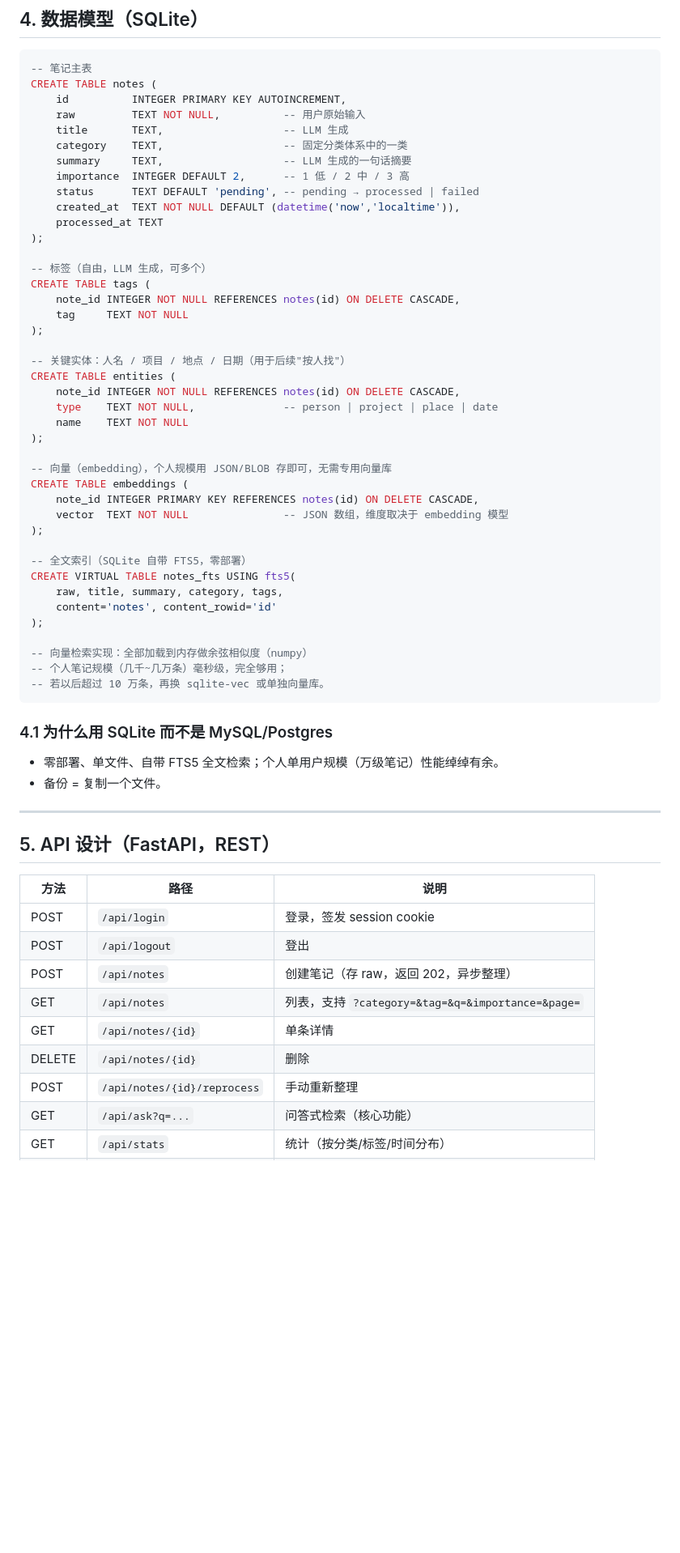
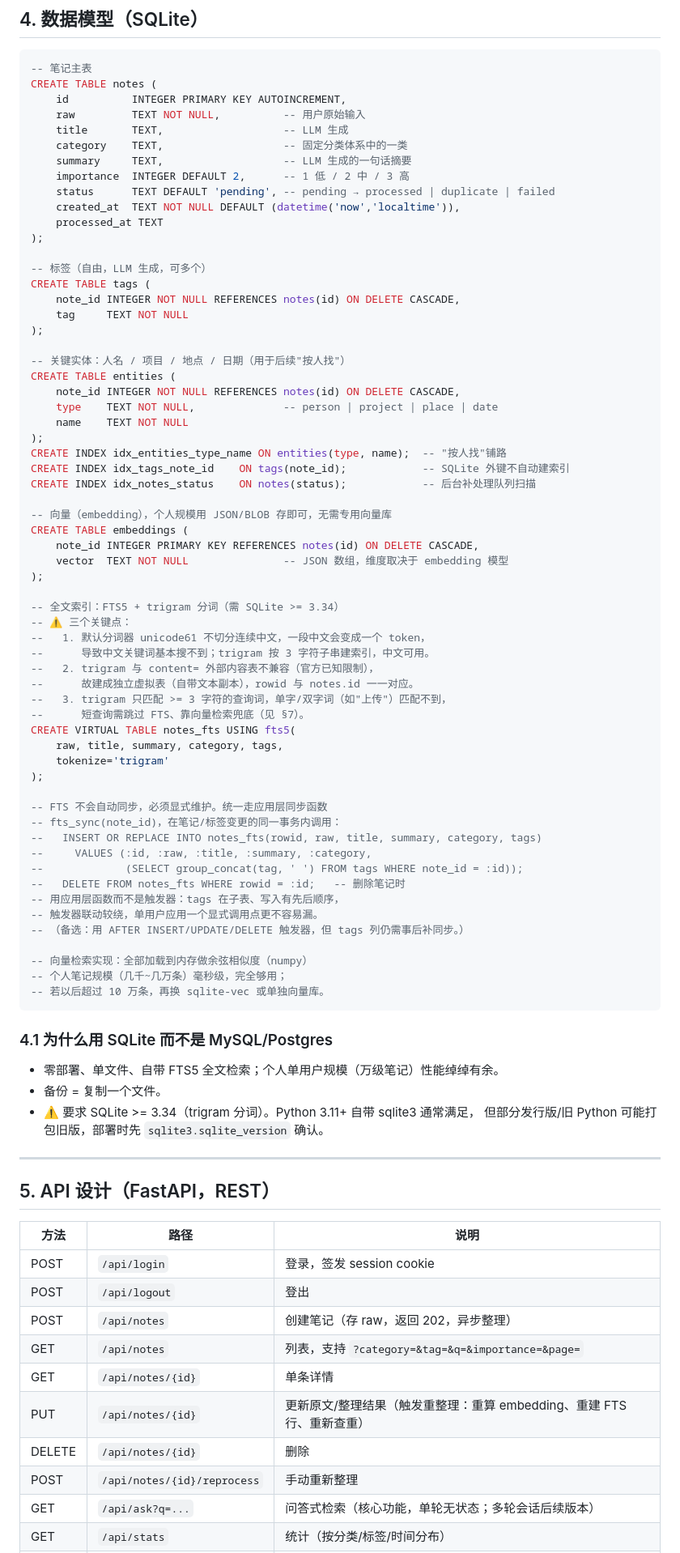
Before and after one commit to divine-GH/TalkShelf, a Markdown page: 设计文档.md, the part around one of its changes. Shown at 81% size. Rendered like a GitHub page; blank space fills up the shorter version.

```diff
--- a/设计文档.md
+++ b/设计文档.md
@@ -79,7 +80,7 @@ CREATE TABLE notes (
     category    TEXT,                   -- 固定分类体系中的一类
     summary     TEXT,                   -- LLM 生成的一句话摘要
     importance  INTEGER DEFAULT 2,      -- 1 低 / 2 中 / 3 高
-    status      TEXT DEFAULT 'pending', -- pending → processed | failed
+    status      TEXT DEFAULT 'pending', -- pending → processed | duplicate | failed
     created_at  TEXT NOT NULL DEFAULT (datetime('now','localtime')),
     processed_at TEXT
 );
@@ -96,6 +97,9 @@ CREATE TABLE entities (
     type    TEXT NOT NULL,              -- person | project | place | date
     name    TEXT NOT NULL
 );
+CREATE INDEX idx_entities_type_name ON entities(type, name);  -- "按人找"铺路
+CREATE INDEX idx_tags_note_id    ON tags(note_id);            -- SQLite 外键不自动建索引
+CREATE INDEX idx_notes_status    ON notes(status);            -- 后台补处理队列扫描
 
 -- 向量（embedding），个人规模用 JSON/BLOB 存即可，无需专用向量库
 CREATE TABLE embeddings (
@@ -103,11 +107,28 @@ CREATE TABLE embeddings (
     vector  TEXT NOT NULL               -- JSON 数组，维度取决于 embedding 模型
 );
 
--- 全文索引（SQLite 自带 FTS5，零部署）
+-- 全文索引：FTS5 + trigram 分词（需 SQLite >= 3.34）
+-- ⚠️ 三个关键点：
+--   1. 默认分词器 unicode61 不切分连续中文，一段中文会变成一个 token，
+--      导致中文关键词基本搜不到；trigram 按 3 字符子串建索引，中文可用。
+--   2. trigram 与 content= 外部内容表不兼容（官方已知限制），
+--      故建成独立虚拟表（自带文本副本），rowid 与 notes.id 一一对应。
+--   3. trigram 只匹配 >= 3 字符的查询词，单字/双字词（如"上传"）匹配不到，
+--      短查询需跳过 FTS、靠向量检索兜底（见 §7）。
 CREATE VIRTUAL TABLE notes_fts USING fts5(
     raw, title, summary, category, tags,
-    content='notes', content_rowid='id'
+    tokenize='trigram'
 );
+
+-- FTS 不会自动同步，必须显式维护。统一走应用层同步函数
+-- fts_sync(note_id)，在笔记/标签变更的同一事务内调用：
+--   INSERT OR REPLACE INTO notes_fts(rowid, raw, title, summary, category, tags)
+--     VALUES (:id, :raw, :title, :summary, :category,
+--             (SELECT group_concat(tag, ' ') FROM tags WHERE note_id = :id));
+--   DELETE FROM notes_fts WHERE rowid = :id;   -- 删除笔记时
+-- 用应用层函数而不是触发器：tags 在子表、写入有先后顺序，
+-- 触发器联动较绕，单用户应用一个显式调用点更不容易漏。
+-- （备选：用 AFTER INSERT/UPDATE/DELETE 触发器，但 tags 列仍需事后补同步。）
 
 -- 向量检索实现：全部加载到内存做余弦相似度（numpy）
 -- 个人笔记规模（几千~几万条）毫秒级，完全够用；
@@ -118,6 +139,8 @@ CREATE VIRTUAL TABLE notes_fts USING fts5(
 
 - 零部署、单文件、自带 FTS5 全文检索；个人单用户规模（万级笔记）性能绰绰有余。
 - 备份 = 复制一个文件。
+- ⚠️ 要求 SQLite >= 3.34（trigram 分词）。Python 3.11+ 自带 sqlite3 通常满足，
+  但部分发行版/旧 Python 可能打包旧版，部署时先 `sqlite3.sqlite_version` 确认。
 
 ---
 
@@ -130,7 +153,8 @@ CREATE VIRTUAL TABLE notes_fts USING fts5(
 | POST | `/api/notes` | 创建笔记（存 raw，返回 202，异步整理） |
 | GET | `/api/notes` | 列表，支持 `?category=&tag=&q=&importance=&page=` |
 | GET | `/api/notes/{id}` | 单条详情 |
+| PUT | `/api/notes/{id}` | 更新原文/整理结果（触发重整理：重算 embedding、重建 FTS 行、重新查重） |
 | DELETE | `/api/notes/{id}` | 删除 |
 | POST | `/api/notes/{id}/reprocess` | 手动重新整理 |
-| GET | `/api/ask?q=...` | 问答式检索（核心功能） |
+| GET | `/api/ask?q=...` | 问答式检索（核心功能，单轮无状态；多轮会话后续版本） |
 | GET | `/api/stats` | 统计（按分类/标签/时间分布） |
```
Also changed, not shown: other parts of 设计文档.md (+33 -23 lines).
